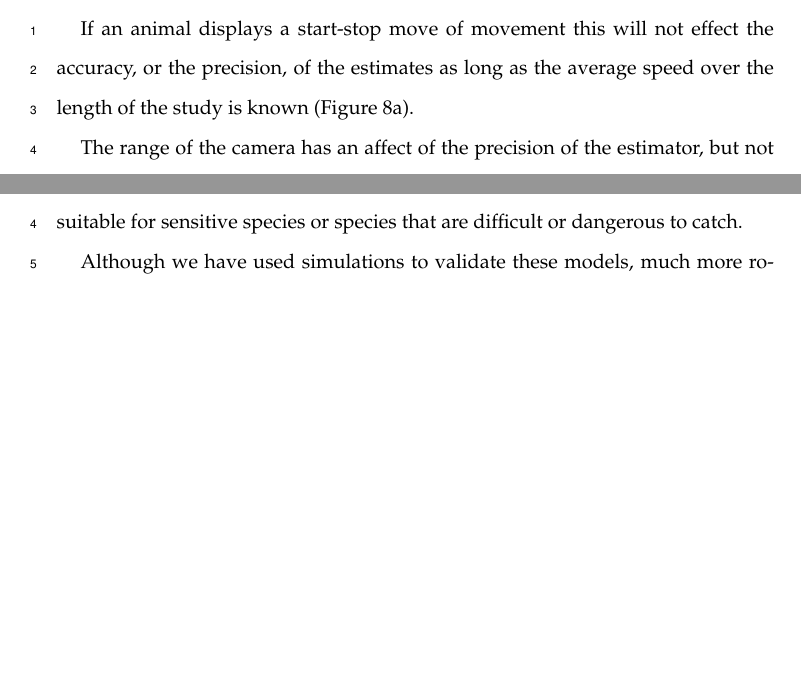
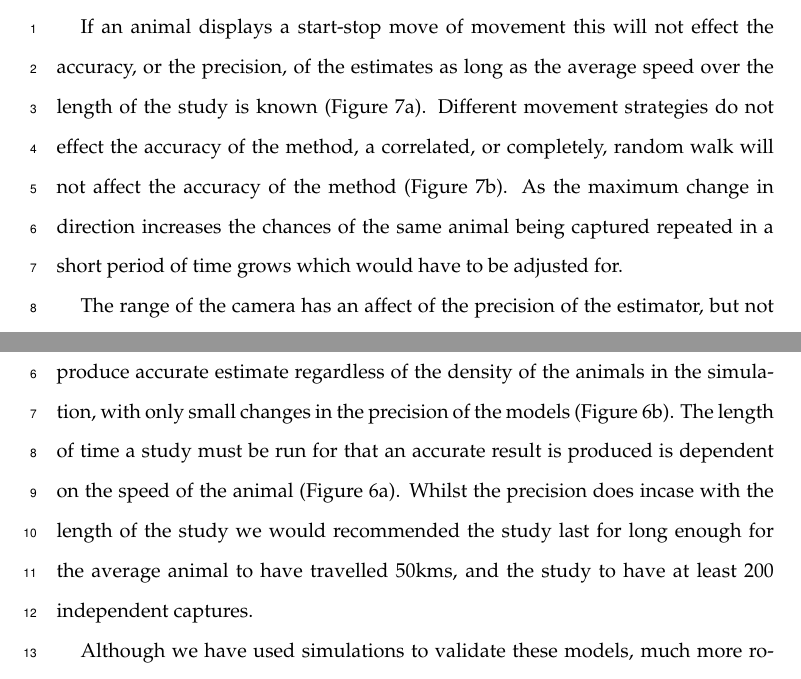
Before and after one commit to timcdlucas/lucasMoorcroftManuscript, a LaTeX paper (tim liz paper draft.tex): two parts of pages 14 and 16 of 21 before the commit and two parts of pages 14 and 17 of 21 after it, joined at a grey line, cut so that both start at the same text, the shorter picture padded with empty space. Compiled offline with pdfLaTeX.

Commit message:
Changes to discussion

```diff
--- a/tim liz paper draft.tex
+++ b/tim liz paper draft.tex
@@ -434,7 +430,7 @@ Neither the average distance travelled by an animal during the survey, or animal
 \end{figure}
 
 
-If an animal displays a start-stop move of movement this will not effect the accuracy, or the precision, of the estimates as long as the average speed over the length of the study is known (Figure~\ref{f:Perch}).
+If an animal displays a start-stop move of movement this will not effect the accuracy, or the precision, of the estimates as long as the average speed over the length of the study is known (Figure~\ref{f:Perch}). Different movement strategies do not effect the accuracy of the method, a correlated, or completely, random walk will not affect the accuracy of the method (Figure~\ref{f:Tort}). As the maximum change in direction increases the chances of the same animal being captured repeated in a short period of time grows which would have to be adjusted for.
 
 The range of the camera has an affect of the precision of the estimator, but not on the accuracy. The precision remains relatively small even with a range as small as 5 meters (Figure~\ref{f:Radii}).
 
@@ -489,6 +485,8 @@ These model are therefore available for the estimation of density of a number of
 
 Importantly the methods are noninvasive and do not require human marking (as required for mark-recapture models). This makes them suitable for large, continuous monitoring projects with limited human resources. It also makes them suitable for sensitive species or species that are difficult or dangerous to catch.
 
+From our simulations  we believe that this method will produce accurate and precise estimates for many different species. When Choosing detectors a recanter should pick the detector with the largest radius and detection angle possible, but whilst a small capture area may reduce precision these only occur for a small impact on the overall precision of the model (Figure~\ref{f:Cameras}). This method will also produce accurate estimate regardless of the density of the animals in the simulation, with only small changes in the precision of the models (Figure~\ref{f:Density}). The length of time a study must be run for that an accurate result is produced is dependent on the speed of the animal (Figure~\ref{f:Distance}). Whilst the precision does incase with the length of the study we would recommended the study last for long enough for the average animal to have travelled 50kms, and the study to have at least 200 independent captures.
+
 Although we have used simulations to validate these models, much more robust testing is needed. Although difficult, proper field test validation would be required before the models could be fully trusted. Note, however, that the gas model and model of \cite{rowcliffe2008estimating} have been been field tested and many of the assumptions between these models and those derived here are the same. As the utility of the models is that they can be used with taxa that are difficult to study with other methods, there are not many obvious groups that have reliable, gold standard estimates of density from other methods that could then be used to validate these models.
 
 As easier way to continue to evaluate the models is to run more extensive simulations which break the assumptions of the analytical models. The main element that cannot be analytically treated is the complex movement of real animals. Therefore testing these methods against true animal traces, or more complex movement models would be useful.
```
Also changed, not shown: tim liz paper draft.tex (8 more changed lines).
